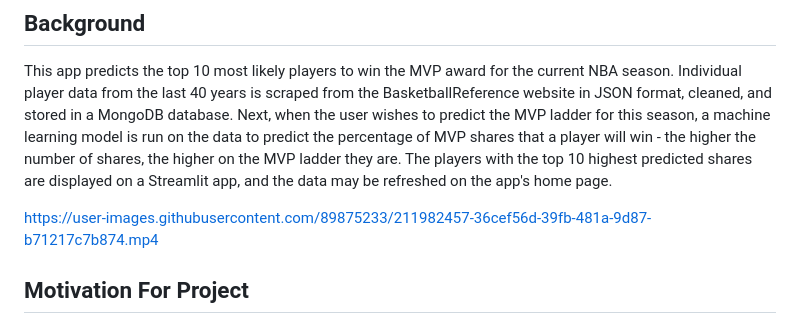
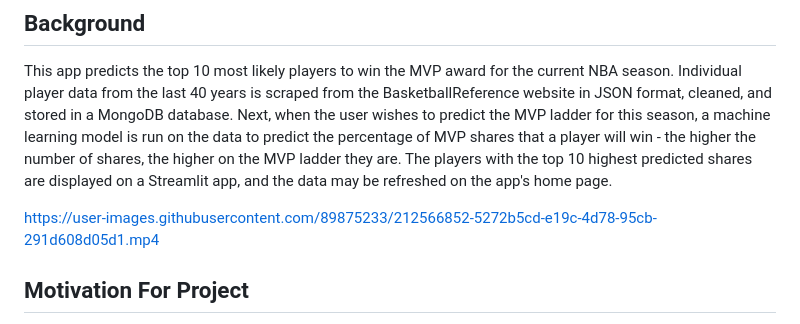
Before and after one commit to aniqp/MVP-Prediction, a Markdown page: README.md, the part around the change. Rendered like a GitHub page.

```diff
--- a/README.md
+++ b/README.md
@@ -4,7 +4,7 @@
 
 This app predicts the top 10 most likely players to win the MVP award for the current NBA season. Individual player data from the last 40 years is scraped from the BasketballReference website in JSON format, cleaned, and stored in a MongoDB database. Next, when the user wishes to predict the MVP ladder for this season, a machine learning model is run on the data to predict the percentage of MVP shares that a player will win - the higher the number of shares, the higher on the MVP ladder they are. The players with the top 10 highest predicted shares are displayed on a Streamlit app, and the data may be refreshed on the app's home page.
 
-https://user-images.githubusercontent.com/89875233/211982457-36cef56d-39fb-481a-9d87-b71217c7b874.mp4
+https://user-images.githubusercontent.com/89875233/212566852-5272b5cd-e19c-4d78-95cb-291d608d05d1.mp4
 
 ## Motivation For Project
 
```
